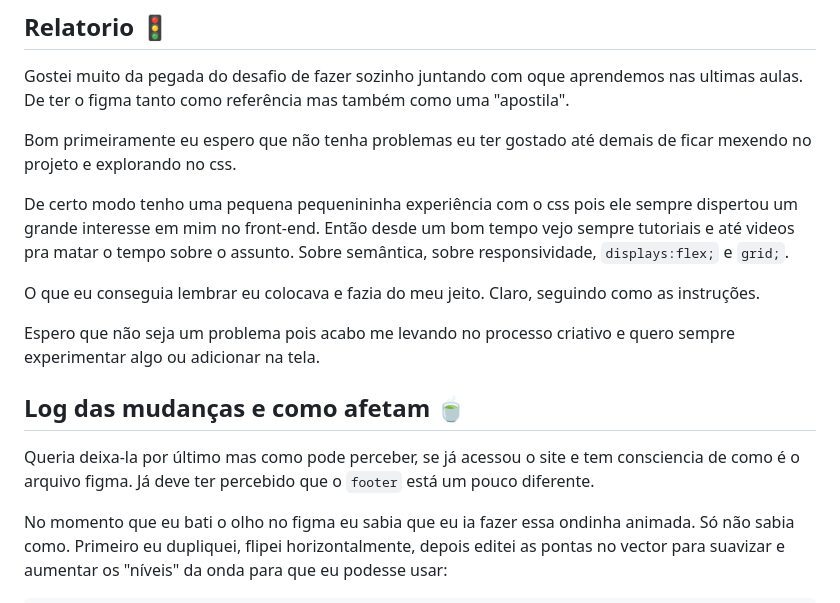
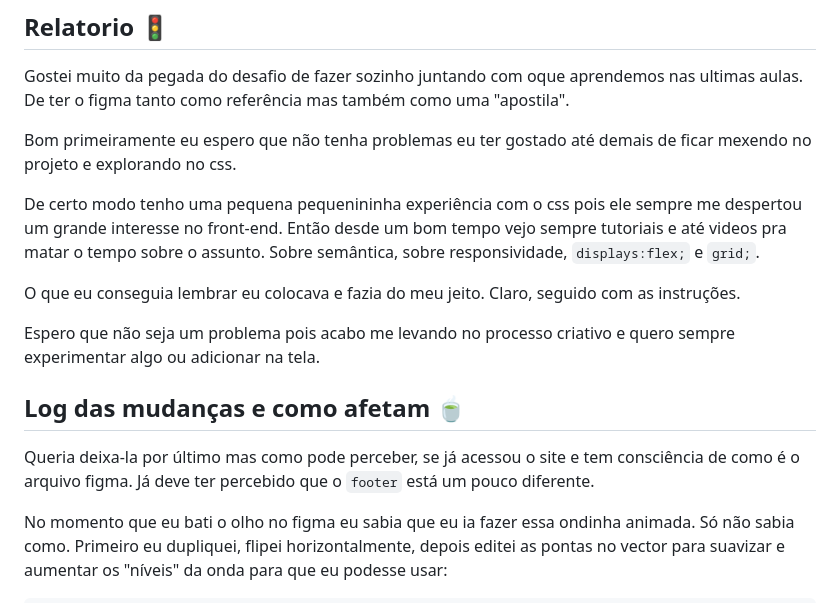
Before and after one commit to Aalexsander/rocketseatFlutuar, a Markdown page: README.md, the part around the change. Rendered like a GitHub page.

Commit message:
consertando uns errinhos de digitacao

````diff
--- a/README.md
+++ b/README.md
@@ -17,16 +17,16 @@ Gostei muito da pegada do desafio de fazer sozinho juntando com oque aprendemos
 
 Bom primeiramente eu espero que não tenha problemas eu ter gostado até demais de ficar mexendo no projeto e explorando no css.
 
-De certo modo tenho uma pequena pequenininha experiência com o css pois ele sempre dispertou um grande interesse em mim no front-end. Então desde um bom tempo vejo sempre tutoriais e até videos pra matar o tempo sobre o assunto. Sobre <span class="span">semântica</span>, sobre <span class="span">responsividade</span>, ```displays:flex;``` e ```grid;```.
+De certo modo tenho uma pequena pequenininha experiência com o css pois ele sempre me despertou um grande interesse no front-end. Então desde um bom tempo vejo sempre tutoriais e até videos pra matar o tempo sobre o assunto. Sobre <span class="span">semântica</span>, sobre <span class="span">responsividade</span>, ```displays:flex;``` e ```grid;```.
 
 
-O que eu conseguia lembrar eu colocava e fazia do meu jeito. Claro, seguindo como as instruções.
+O que eu conseguia lembrar eu colocava e fazia do meu jeito. Claro, seguido com as instruções.
 
 Espero que não seja um problema pois acabo me levando no processo criativo e quero sempre experimentar algo ou adicionar na tela.
 
 ## Log das mudanças e como afetam 🍵
 
-Queria deixa-la por último mas como pode perceber, se já acessou o site e tem consciencia de como é o arquivo figma. Já deve ter percebido que o ```footer``` está um pouco diferente.
+Queria deixa-la por último mas como pode perceber, se já acessou o site e tem consciência de como é o arquivo figma. Já deve ter percebido que o ```footer``` está um pouco diferente.
 
 No momento que eu bati o olho no figma eu sabia que eu ia fazer essa ondinha animada. Só não sabia como.
 Primeiro eu dupliquei, flipei horizontalmente, depois editei as pontas no vector para suavizar e aumentar os "níveis" da onda para que eu podesse usar:
````
